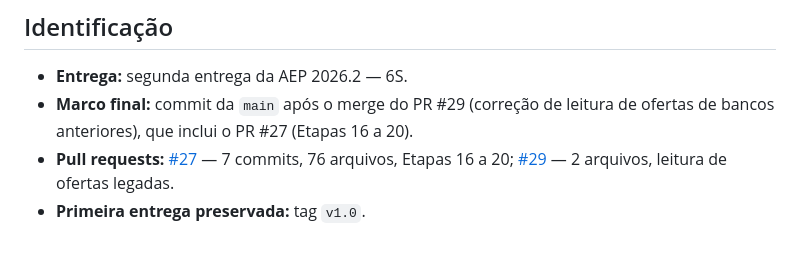
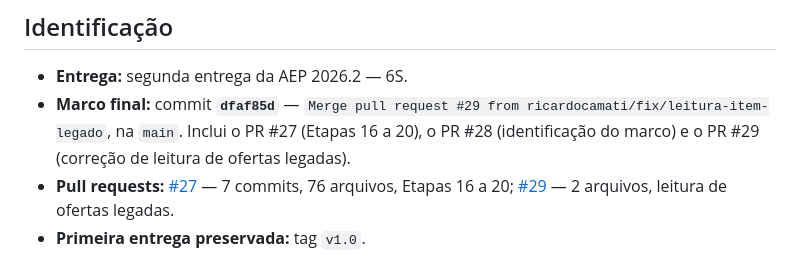
Before and after one commit to ricardocamati/Recicla_Reusa, a Markdown page: artefatos/v2.1/registro_entrega.md, the part around the change. Drawn GitHub-style.

```diff
--- a/artefatos/v2.1/registro_entrega.md
+++ b/artefatos/v2.1/registro_entrega.md
@@ -3,7 +3,7 @@
 ## Identificação
 
 - **Entrega:** segunda entrega da AEP 2026.2 — 6S.
-- **Marco final:** commit da `main` após o merge do PR #29 (correção de leitura de ofertas de bancos anteriores), que inclui o PR #27 (Etapas 16 a 20).
+- **Marco final:** commit **`dfaf85d`** — `Merge pull request #29 from ricardocamati/fix/leitura-item-legado`, na `main`. Inclui o PR #27 (Etapas 16 a 20), o PR #28 (identificação do marco) e o PR #29 (correção de leitura de ofertas legadas).
 - **Pull requests:** [#27](https://github.com/ricardocamati/Recicla_Reusa/pull/27) — 7 commits, 76 arquivos, Etapas 16 a 20; [#29](https://github.com/ricardocamati/Recicla_Reusa/pull/29) — 2 arquivos, leitura de ofertas legadas.
 - **Primeira entrega preservada:** tag `v1.0`.
 - **Tag ou release da segunda entrega:** não emitida por decisão da equipe; o enunciado aceita commit informado como identificação da versão.
```
Also changed, not shown: README.md (+1 -1 lines).
